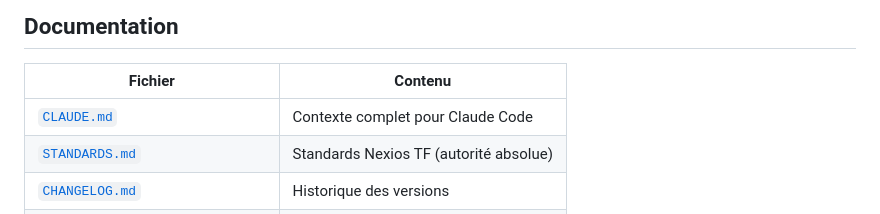
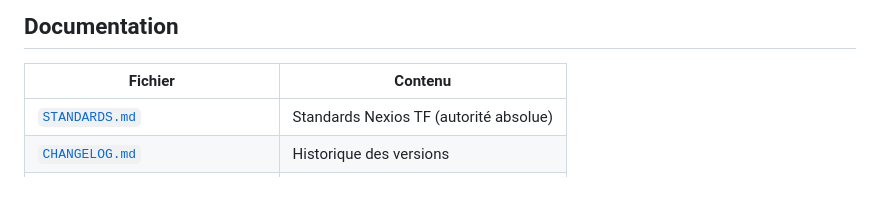
Before and after one commit to GenAICos/llmui-core, a Markdown page: README.md, the part around the change. GitHub-like rendering; blank space fills up the shorter version.

Commit message:
Remove CLAUDE.md from README documentation
Removed CLAUDE.md entry from documentation table.

```diff
--- a/README.md
+++ b/README.md
@@ -238,7 +238,6 @@ curl http://localhost:11434/api/tags
 
 | Fichier | Contenu |
 |---------|---------|
-| [`CLAUDE.md`](CLAUDE.md) | Contexte complet pour Claude Code |
 | [`STANDARDS.md`](STANDARDS.md) | Standards Nexios TF (autorité absolue) |
 | [`CHANGELOG.md`](CHANGELOG.md) | Historique des versions |
 | [`postInstallScripts/README.md`](postInstallScripts/README.md) | Scripts post-installation |
```
